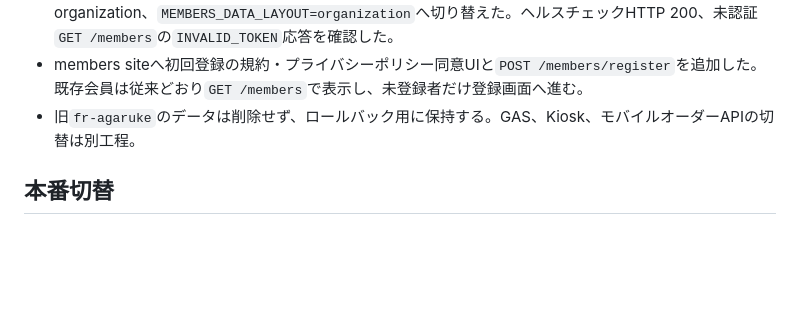
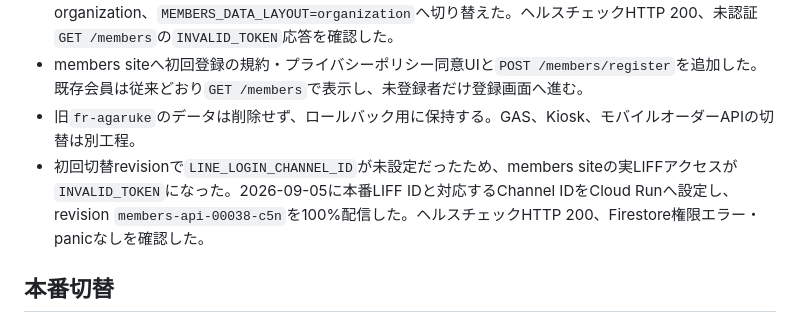
Before and after one commit to foodrecords/liff-members-site, a Markdown page: docs/FIRESTORE_MIGRATION.md, the part around the change. Rendered like a GitHub page; blank space fills up the shorter version.

Commit message:
docs: record LINE channel configuration

```diff
--- a/docs/FIRESTORE_MIGRATION.md
+++ b/docs/FIRESTORE_MIGRATION.md
@@ -133,6 +133,7 @@ go run ./cmd/migrate-production \
 - members API revision `members-api-00037-9dd`を100%配信し、`PROJECT_ID=food-records-prod`、対象organization、`MEMBERS_DATA_LAYOUT=organization`へ切り替えた。ヘルスチェックHTTP 200、未認証`GET /members`の`INVALID_TOKEN`応答を確認した。
 - members siteへ初回登録の規約・プライバシーポリシー同意UIと`POST /members/register`を追加した。既存会員は従来どおり`GET /members`で表示し、未登録者だけ登録画面へ進む。
 - 旧`fr-agaruke`のデータは削除せず、ロールバック用に保持する。GAS、Kiosk、モバイルオーダーAPIの切替は別工程。
+- 初回切替revisionで`LINE_LOGIN_CHANNEL_ID`が未設定だったため、members siteの実LIFFアクセスが`INVALID_TOKEN`になった。2026-09-05に本番LIFF IDと対応するChannel IDをCloud Runへ設定し、revision `members-api-00038-c5n`を100%配信した。ヘルスチェックHTTP 200、Firestore権限エラー・panicなしを確認した。
 
 ## 本番切替
 
```
